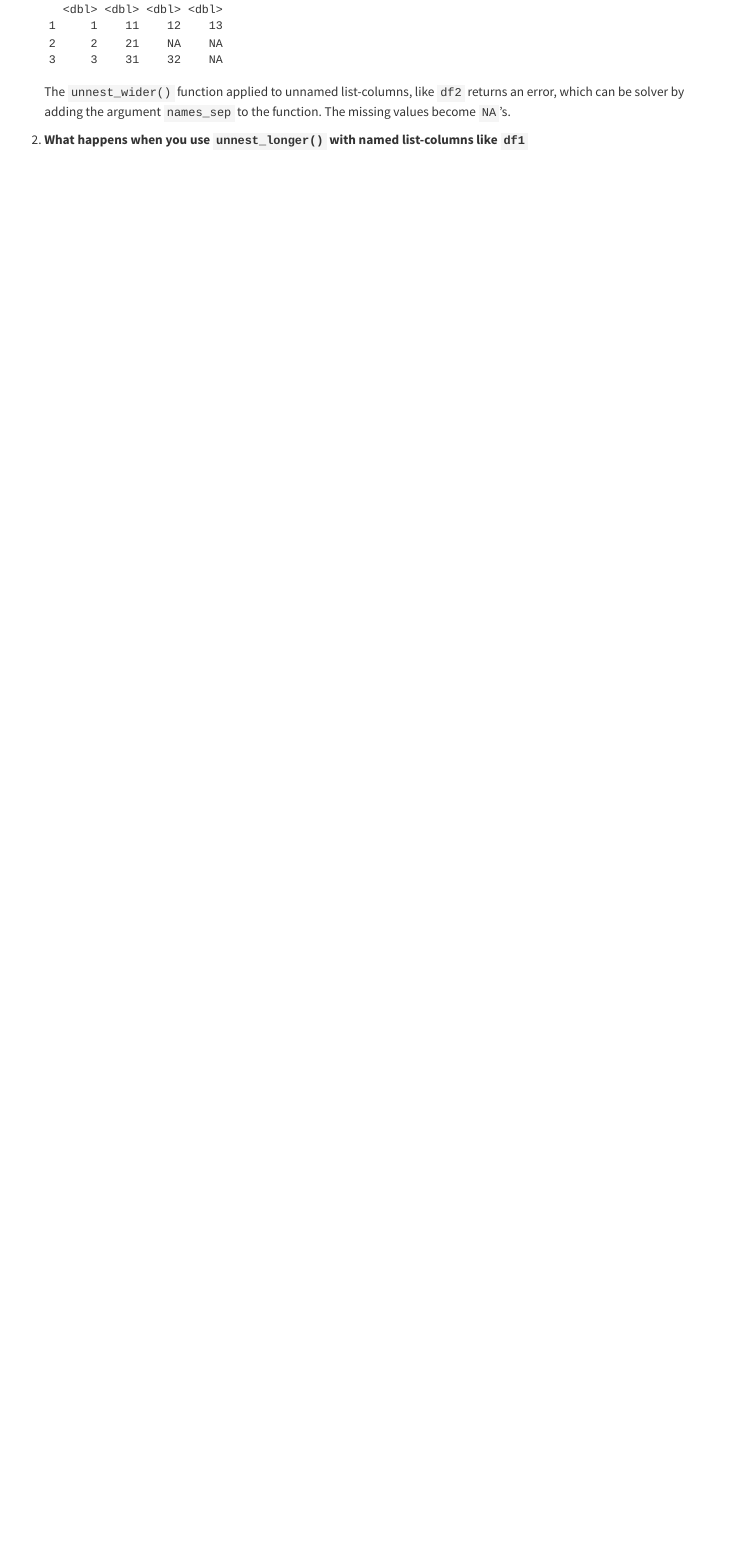
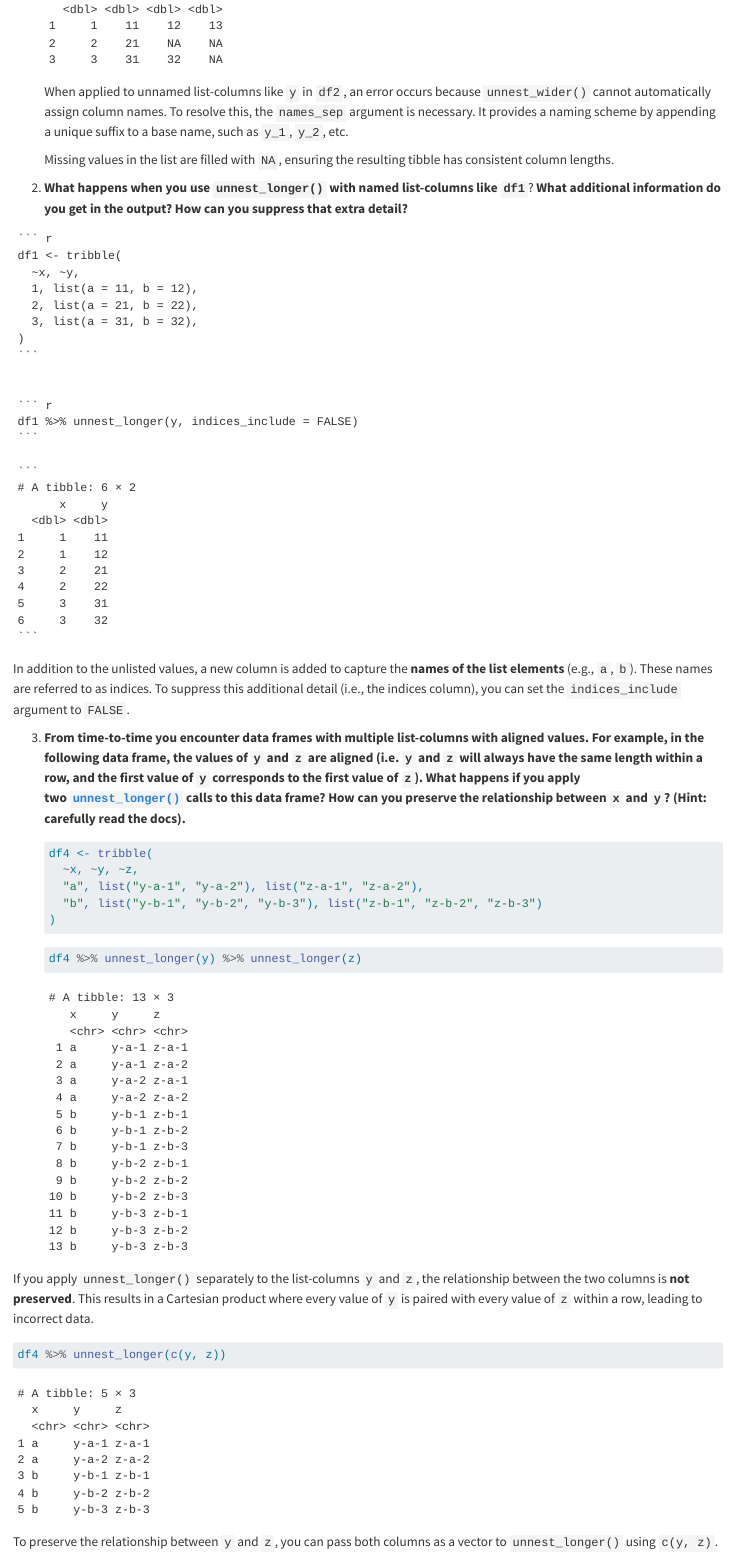
Before and after one commit to jeanhaendell/R4DS, a Quarto document (Exercises/23 Hierarchical data Exercises.qmd): the page in a window 1100 px wide, from 440 px down. Rendered offline with R 4.5, knitr and Pandoc in place of Quarto, with nearby package versions; common packages that the code uses without loading them are loaded.

Commit message:
Update 23 Hierarchical data Exercises.qmd

````diff
--- a/Exercises/23 Hierarchical data Exercises.qmd
+++ b/Exercises/23 Hierarchical data Exercises.qmd
@@ -21,6 +21,47 @@ editor: visual
     df2 %>% unnest_wider(y, names_sep = "_")
     ```
 
-    The `unnest_wider()` function applied to unnamed list-columns, like `df2` returns an error, which can be solver by adding the argument `names_sep` to the function. The missing values become `NA`'s.
+    When applied to unnamed list-columns like `y` in `df2`, an error occurs because `unnest_wider()` cannot automatically assign column names. To resolve this, the `names_sep` argument is necessary. It provides a naming scheme by appending a unique suffix to a base name, such as `y_1`, `y_2`, etc.
 
-2.   **What happens when you use `unnest_longer()`** **with named list-columns like `df1`**
+    Missing values in the list are filled with `NA`, ensuring the resulting tibble has consistent column lengths.
+
+2.   **What happens when you use `unnest_longer()`** **with named list-columns like `df1`**? **What additional information do you get in the output? How can you suppress that extra detail?**
+
+    ```{r}
+    df1 <- tribble(
+      ~x, ~y,
+      1, list(a = 11, b = 12),
+      2, list(a = 21, b = 22),
+      3, list(a = 31, b = 32),
+    )
+
+    ```
+
+    ```{r}
+    df1 %>% unnest_longer(y, indices_include = FALSE)
+    ```
+
+In addition to the unlisted values, a new column is added to capture the **names of the list elements** (e.g., `a`, `b`). These names are referred to as indices. To suppress this additional detail (i.e., the indices column), you can set the `indices_include` argument to `FALSE`.
+
+3.  **From time-to-time you encounter data frames with multiple list-columns with aligned values. For example, in the following data frame, the values of `y` and `z` are aligned (i.e. `y` and `z` will always have the same length within a row, and the first value of `y` corresponds to the first value of `z`). What happens if you apply two [`unnest_longer()`](https://tidyr.tidyverse.org/reference/unnest_longer.html) calls to this data frame? How can you preserve the relationship between `x` and `y`? (Hint: carefully read the docs).**
+
+    ```{r}
+    df4 <- tribble(
+      ~x, ~y, ~z,
+      "a", list("y-a-1", "y-a-2"), list("z-a-1", "z-a-2"),
+      "b", list("y-b-1", "y-b-2", "y-b-3"), list("z-b-1", "z-b-2", "z-b-3")
+    )
+    ```
+
+    ```{r}
+    df4 %>% unnest_longer(y) %>% unnest_longer(z)
+
+    ```
+
+If you apply `unnest_longer()` separately to the list-columns `y` and `z`, the relationship between the two columns is **not preserved**. This results in a Cartesian product where every value of `y` is paired with every value of `z` within a row, leading to incorrect data.
+
+```{r}
+df4 %>% unnest_longer(c(y, z))
+```
+
+To preserve the relationship between `y` and `z`, you can pass both columns as a vector to `unnest_longer()` using `c(y, z)`.
````
